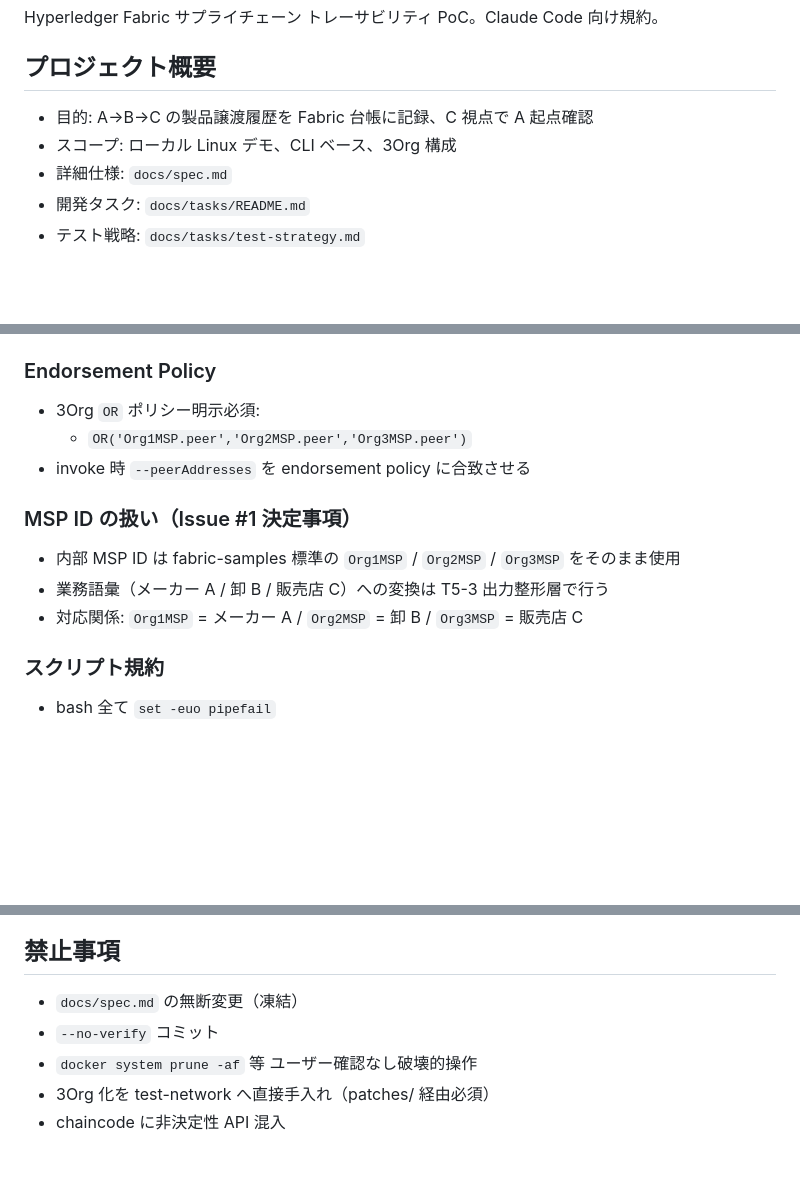
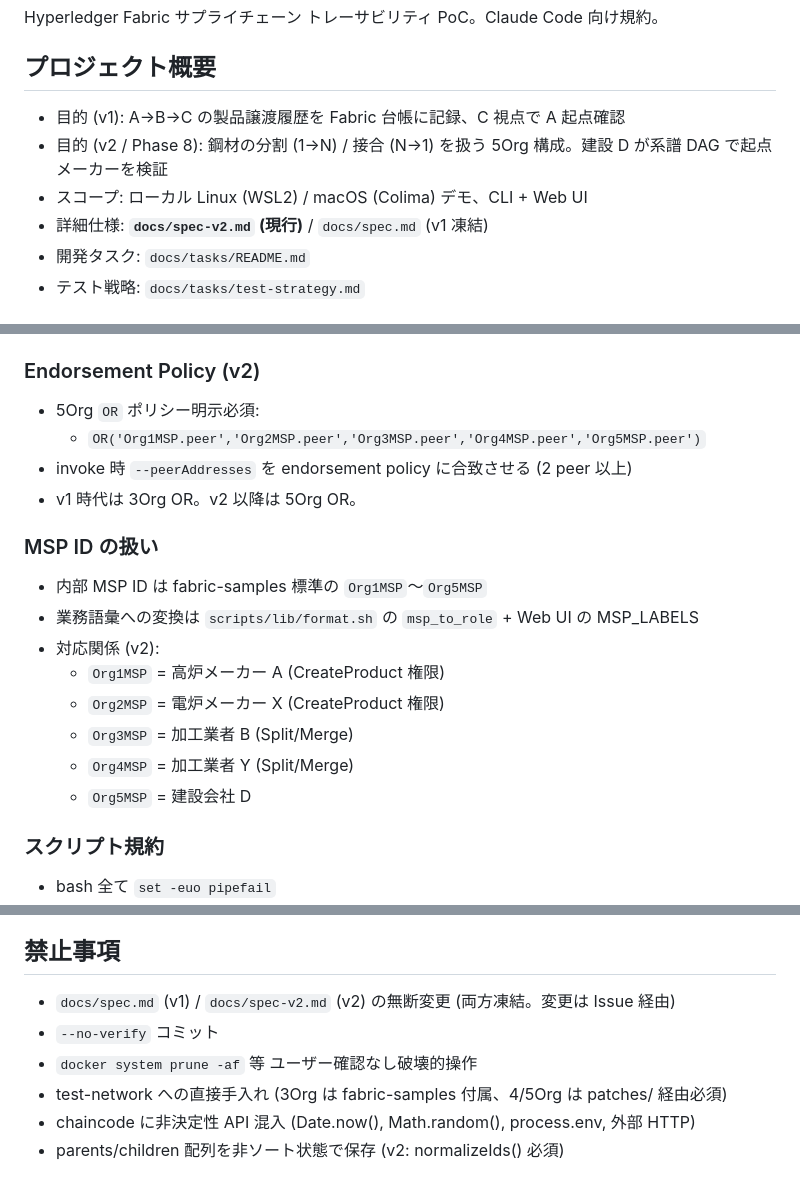
Before and after one commit to gghatano/hl-demo, a Markdown page: CLAUDE.md, 3 parts joined by grey strips. Rendered like a GitHub page; blank space fills up the shorter version.

```diff
--- a/CLAUDE.md
+++ b/CLAUDE.md
@@ -3,9 +3,10 @@
 Hyperledger Fabric サプライチェーン トレーサビリティ PoC。Claude Code 向け規約。
 
 ## プロジェクト概要
-- 目的: A→B→C の製品譲渡履歴を Fabric 台帳に記録、C 視点で A 起点確認
-- スコープ: ローカル Linux デモ、CLI ベース、3Org 構成
-- 詳細仕様: `docs/spec.md`
+- 目的 (v1): A→B→C の製品譲渡履歴を Fabric 台帳に記録、C 視点で A 起点確認
+- 目的 (v2 / Phase 8): 鋼材の分割 (1→N) / 接合 (N→1) を扱う 5Org 構成。建設 D が系譜 DAG で起点メーカーを検証
+- スコープ: ローカル Linux (WSL2) / macOS (Colima) デモ、CLI + Web UI
+- 詳細仕様: **`docs/spec-v2.md` (現行)** / `docs/spec.md` (v1 凍結)
 - 開発タスク: `docs/tasks/README.md`
 - テスト戦略: `docs/tasks/test-strategy.md`
 
@@ -55,15 +56,21 @@ hl-proto/
 - エラーは `throw new Error(...)` → endorsement failure で伝搬
 - 詳細: `docs/fabric-pitfalls.md`
 
-### Endorsement Policy
-- 3Org `OR` ポリシー明示必須:
-  - `OR('Org1MSP.peer','Org2MSP.peer','Org3MSP.peer')`
-- invoke 時 `--peerAddresses` を endorsement policy に合致させる
+### Endorsement Policy (v2)
+- 5Org `OR` ポリシー明示必須:
+  - `OR('Org1MSP.peer','Org2MSP.peer','Org3MSP.peer','Org4MSP.peer','Org5MSP.peer')`
+- invoke 時 `--peerAddresses` を endorsement policy に合致させる (2 peer 以上)
+- v1 時代は 3Org OR。v2 以降は 5Org OR。
 
-### MSP ID の扱い（Issue #1 決定事項）
-- 内部 MSP ID は fabric-samples 標準の `Org1MSP` / `Org2MSP` / `Org3MSP` をそのまま使用
-- 業務語彙（メーカー A / 卸 B / 販売店 C）への変換は T5-3 出力整形層で行う
-- 対応関係: `Org1MSP` = メーカー A / `Org2MSP` = 卸 B / `Org3MSP` = 販売店 C
+### MSP ID の扱い
+- 内部 MSP ID は fabric-samples 標準の `Org1MSP`〜`Org5MSP`
+- 業務語彙への変換は `scripts/lib/format.sh` の `msp_to_role` + Web UI の MSP_LABELS
+- 対応関係 (v2):
+  - `Org1MSP` = 高炉メーカー A (CreateProduct 権限)
+  - `Org2MSP` = 電炉メーカー X (CreateProduct 権限)
+  - `Org3MSP` = 加工業者 B    (Split/Merge)
+  - `Org4MSP` = 加工業者 Y    (Split/Merge)
+  - `Org5MSP` = 建設会社 D
 
 ### スクリプト規約
 - bash 全て `set -euo pipefail`
@@ -115,8 +122,9 @@ Phase とエージェントの対応:
 セッション開始時 ユーザーが `/genshijin` 指定している。解除指示あるまで継続。コード / コミットメッセージ / PR は通常記述。
 
 ## 禁止事項
-- `docs/spec.md` の無断変更（凍結）
+- `docs/spec.md` (v1) / `docs/spec-v2.md` (v2) の無断変更 (両方凍結。変更は Issue 経由)
 - `--no-verify` コミット
 - `docker system prune -af` 等 ユーザー確認なし破壊的操作
-- 3Org 化を test-network へ直接手入れ（patches/ 経由必須）
-- chaincode に非決定性 API 混入
+- test-network への直接手入れ (3Org は fabric-samples 付属、4/5Org は patches/ 経由必須)
+- chaincode に非決定性 API 混入 (Date.now(), Math.random(), process.env, 外部 HTTP)
+- parents/children 配列を非ソート状態で保存 (v2: normalizeIds() 必須)
```
Also changed, not shown: README.md (+50 -46 lines).
